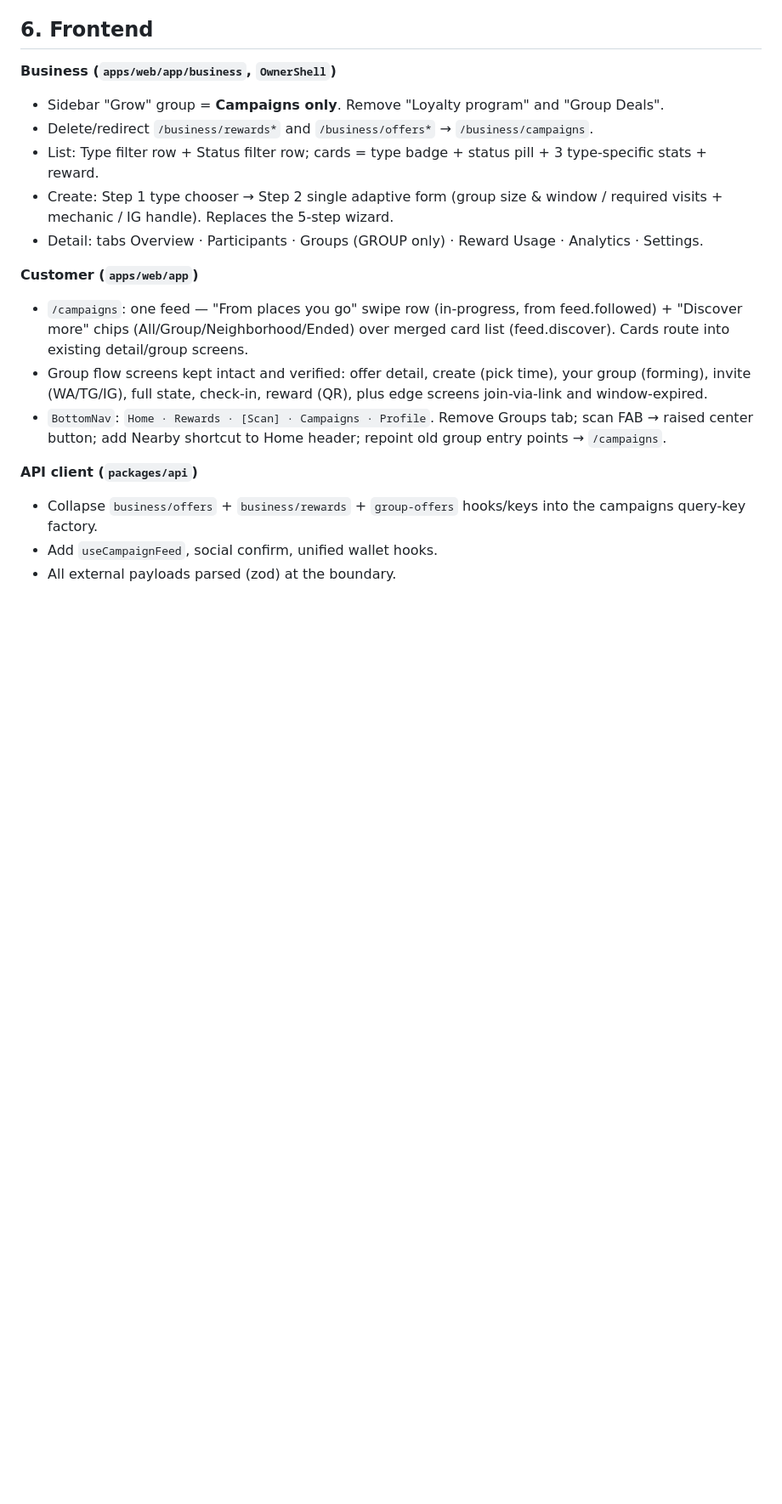
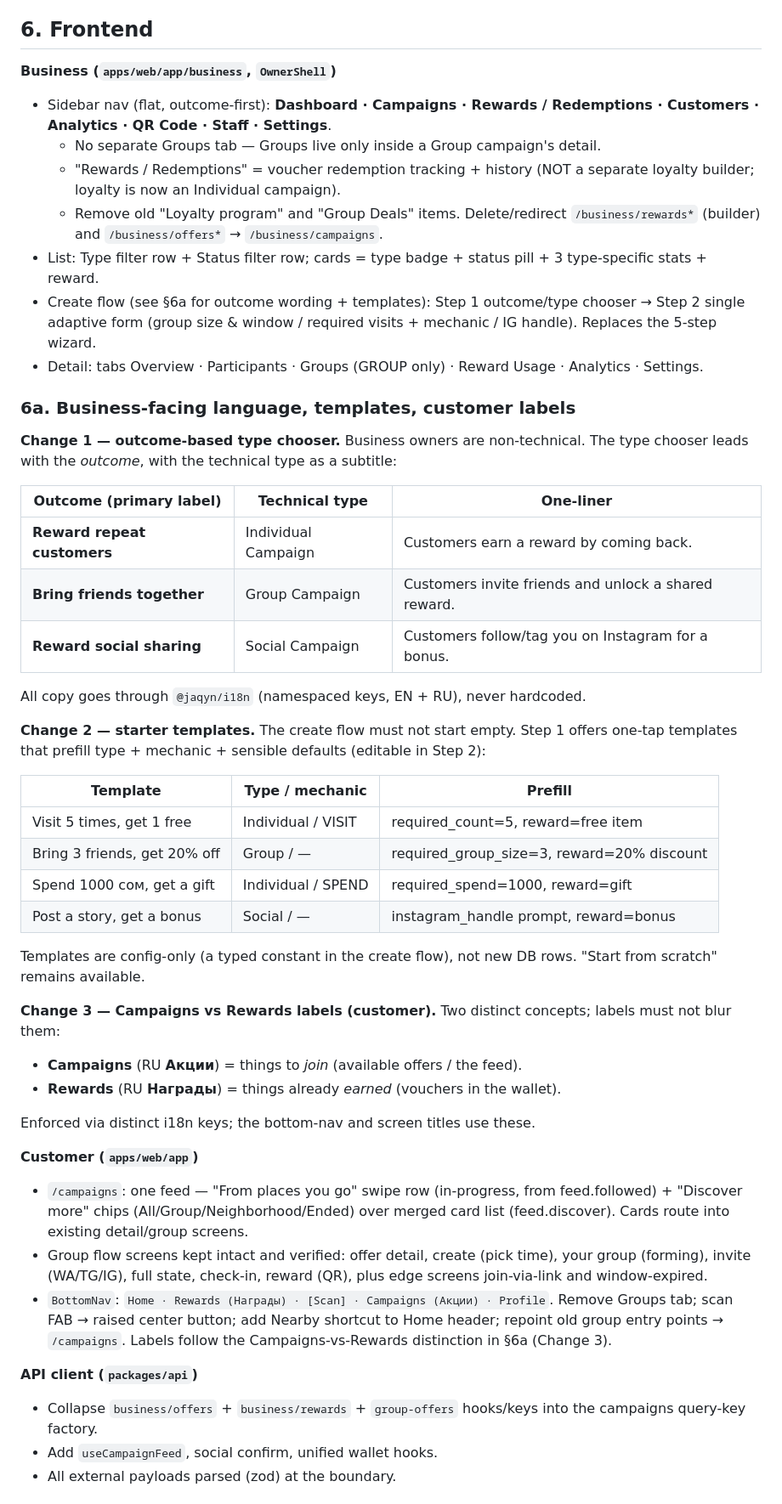
Before and after one commit to abdulra7ma/Jaqyn-services, a Markdown page: docs/specs/2026-06-26-campaigns-restructure-design.md, the part around one of its changes. Shown at 85% size. GitHub-like rendering; blank space fills up the shorter version.

Commit message:
docs: outcome-based language, templates, label clarity in campaigns spec
- Type chooser leads with outcome wording, technical type as subtitle
- Starter templates in create flow
- Campaigns (Акции) vs Rewards (Награды) label distinction
- Flat business nav, Groups only inside Group campaign detail
- Reward cards preserved as Individual campaigns

Co-Authored-By: Claude Opus 4.8 <noreply@anthropic.com>

```diff
--- a/docs/specs/2026-06-26-campaigns-restructure-design.md
+++ b/docs/specs/2026-06-26-campaigns-restructure-design.md
@@ -137,16 +142,52 @@ drf-spectacular schema regenerated; CI stale-schema gate must pass.
 ## 6. Frontend
 
 **Business (`apps/web/app/business`, `OwnerShell`)**
-- Sidebar "Grow" group = **Campaigns only**. Remove "Loyalty program" and "Group Deals".
-- Delete/redirect `/business/rewards*` and `/business/offers*` → `/business/campaigns`.
+- Sidebar nav (flat, outcome-first): **Dashboard · Campaigns · Rewards / Redemptions · Customers · Analytics · QR Code · Staff · Settings**.
+  - No separate Groups tab — Groups live only inside a Group campaign's detail.
+  - "Rewards / Redemptions" = voucher redemption tracking + history (NOT a separate loyalty builder; loyalty is now an Individual campaign).
+  - Remove old "Loyalty program" and "Group Deals" items. Delete/redirect `/business/rewards*` (builder) and `/business/offers*` → `/business/campaigns`.
 - List: Type filter row + Status filter row; cards = type badge + status pill + 3 type-specific stats + reward.
-- Create: Step 1 type chooser → Step 2 single adaptive form (group size & window / required visits + mechanic / IG handle). Replaces the 5-step wizard.
+- Create flow (see §6a for outcome wording + templates): Step 1 outcome/type chooser → Step 2 single adaptive form (group size & window / required visits + mechanic / IG handle). Replaces the 5-step wizard.
 - Detail: tabs Overview · Participants · Groups (GROUP only) · Reward Usage · Analytics · Settings.
+
+### 6a. Business-facing language, templates, customer labels
+
+**Change 1 — outcome-based type chooser.** Business owners are non-technical. The
+type chooser leads with the *outcome*, with the technical type as a subtitle:
+
+| Outcome (primary label) | Technical type | One-liner |
+| --- | --- | --- |
+| **Reward repeat customers** | Individual Campaign | Customers earn a reward by coming back. |
+| **Bring friends together** | Group Campaign | Customers invite friends and unlock a shared reward. |
+| **Reward social sharing** | Social Campaign | Customers follow/tag you on Instagram for a bonus. |
+
+All copy goes through `@jaqyn/i18n` (namespaced keys, EN + RU), never hardcoded.
+
+**Change 2 — starter templates.** The create flow must not start empty. Step 1
+offers one-tap templates that prefill type + mechanic + sensible defaults
+(editable in Step 2):
+
+| Template | Type / mechanic | Prefill |
+| --- | --- | --- |
+| Visit 5 times, get 1 free | Individual / VISIT | required_count=5, reward=free item |
+| Bring 3 friends, get 20% off | Group / — | required_group_size=3, reward=20% discount |
+| Spend 1000 сом, get a gift | Individual / SPEND | required_spend=1000, reward=gift |
+| Post a story, get a bonus | Social / — | instagram_handle prompt, reward=bonus |
+
+Templates are config-only (a typed constant in the create flow), not new DB
+rows. "Start from scratch" remains available.
+
+**Change 3 — Campaigns vs Rewards labels (customer).** Two distinct concepts;
+labels must not blur them:
+- **Campaigns** (RU **Акции**) = things to *join* (available offers / the feed).
+- **Rewards** (RU **Награды**) = things already *earned* (vouchers in the wallet).
+
+Enforced via distinct i18n keys; the bottom-nav and screen titles use these.
 
 **Customer (`apps/web/app`)**
 - `/campaigns`: one feed — "From places you go" swipe row (in-progress, from feed.followed) + "Discover more" chips (All/Group/Neighborhood/Ended) over merged card list (feed.discover). Cards route into existing detail/group screens.
 - Group flow screens kept intact and verified: offer detail, create (pick time), your group (forming), invite (WA/TG/IG), full state, check-in, reward (QR), plus edge screens join-via-link and window-expired.
-- `BottomNav`: `Home · Rewards · [Scan] · Campaigns · Profile`. Remove Groups tab; scan FAB → raised center button; add Nearby shortcut to Home header; repoint old group entry points → `/campaigns`.
+- `BottomNav`: `Home · Rewards (Награды) · [Scan] · Campaigns (Акции) · Profile`. Remove Groups tab; scan FAB → raised center button; add Nearby shortcut to Home header; repoint old group entry points → `/campaigns`. Labels follow the Campaigns-vs-Rewards distinction in §6a (Change 3).
 
 **API client (`packages/api`)**
 - Collapse `business/offers` + `business/rewards` + `group-offers` hooks/keys into the campaigns query-key factory.
```
Also changed, not shown: other parts of docs/specs/2026-06-26-campaigns-restructure-design.md (+20 -0 lines).
